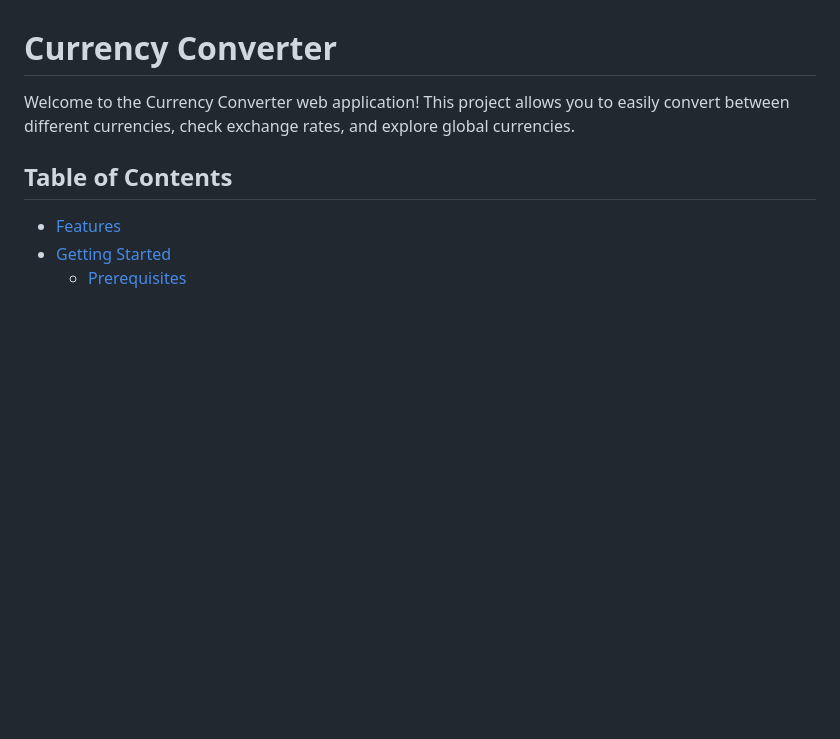
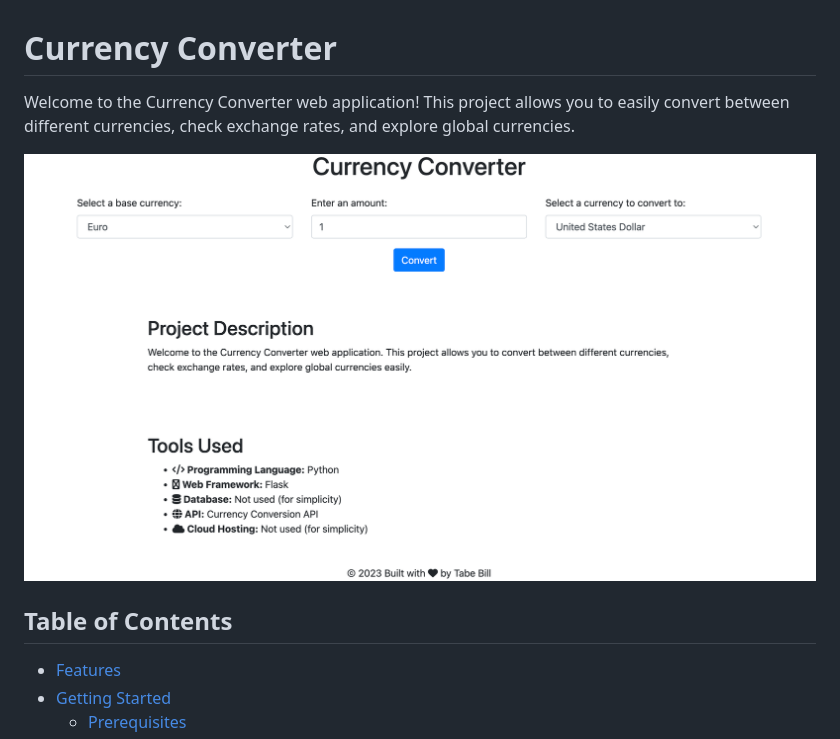
Before and after one commit to tabebill/currency-converter, a Markdown page: README.md, the part around the change. Rendered like a GitHub page; pictures changed too: screenshot.png (added); blank space fills up the shorter version.

Commit message:
updated readme with image

```diff
--- a/README.md
+++ b/README.md
@@ -2,6 +2,8 @@
 # Currency Converter
 
 Welcome to the Currency Converter web application! This project allows you to easily convert between different currencies, check exchange rates, and explore global currencies.
+
+![App Screenshot](./screenshot.png)
 
 ## Table of Contents
 
```
Also changed, not shown: 1 other file.
